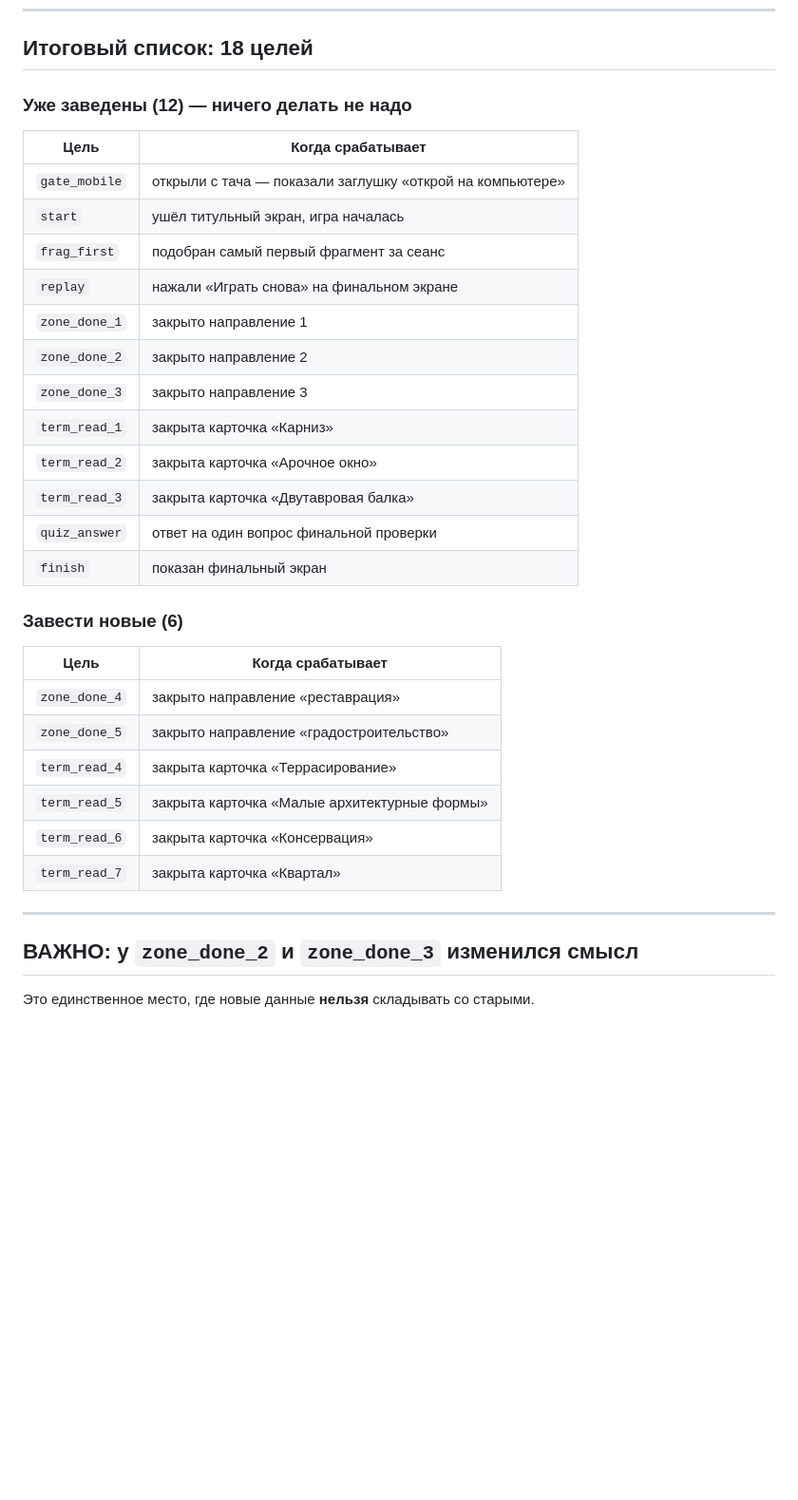
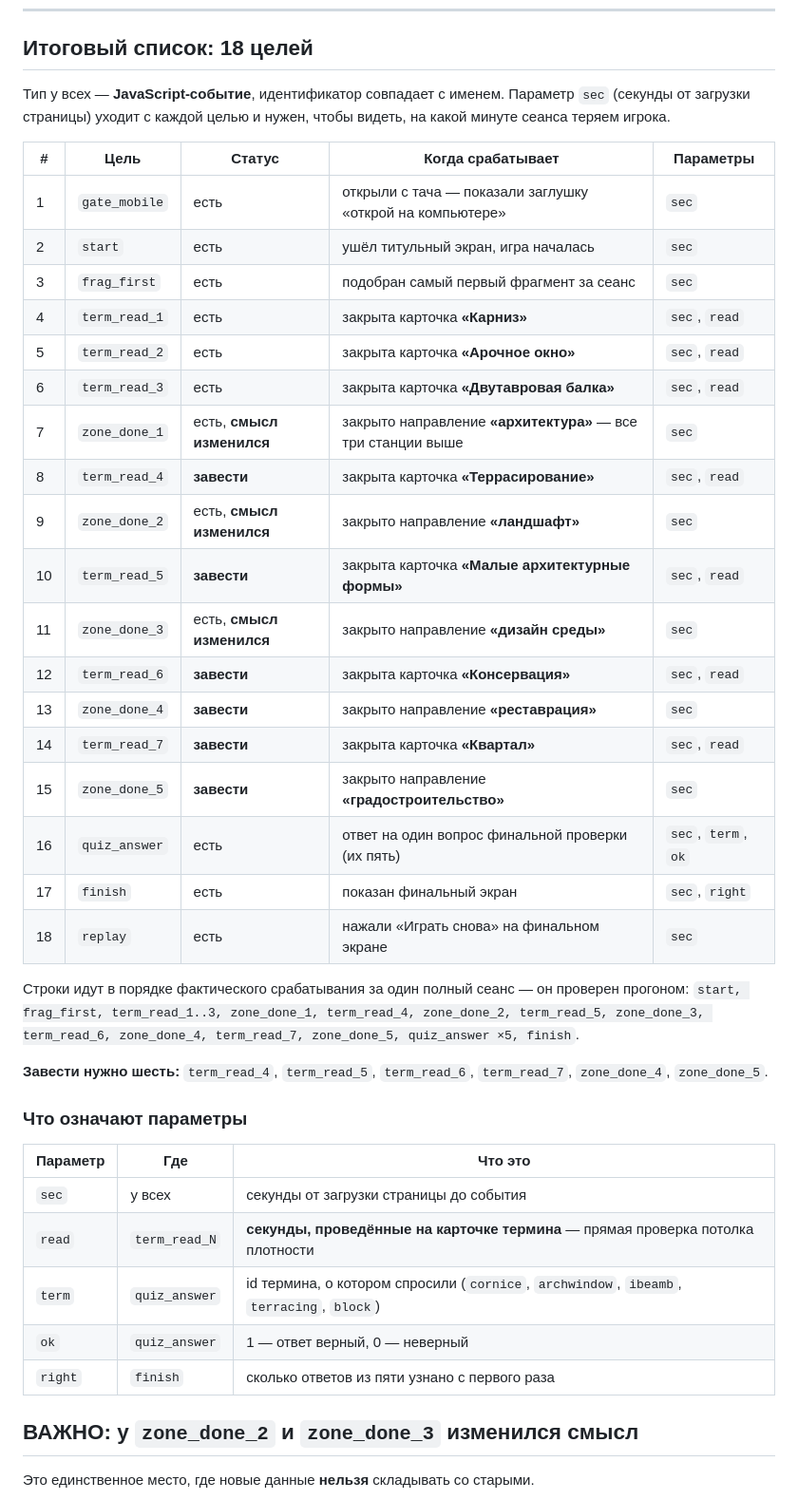
Before and after one commit to nakarandashe27/art.brodsky-start-minigame, a Markdown page: handover/ЦЕЛИ-МЕТРИКИ.md, the part around the change. Shown at 95% size. Drawn GitHub-style; blank space fills up the shorter version.

Commit message:
Цели Метрики: полная таблица восемнадцати целей с параметрами
Было перечисление старых и новых по отдельности. Стало одной таблицей в порядке
фактического срабатывания, с параметрами каждой цели и пометкой, у каких целей
изменился смысл.

Co-Authored-By: Claude Opus 5 <noreply@anthropic.com>

```diff
--- a/handover/ЦЕЛИ-МЕТРИКИ.md
+++ b/handover/ЦЕЛИ-МЕТРИКИ.md
@@ -11,35 +11,48 @@
 
 ## Итоговый список: 18 целей
 
-### Уже заведены (12) — ничего делать не надо
+Тип у всех — **JavaScript-событие**, идентификатор совпадает с именем.
+Параметр `sec` (секунды от загрузки страницы) уходит с каждой целью и нужен,
+чтобы видеть, на какой минуте сеанса теряем игрока.
 
-| Цель | Когда срабатывает |
-|---|---|
-| `gate_mobile` | открыли с тача — показали заглушку «открой на компьютере» |
-| `start` | ушёл титульный экран, игра началась |
-| `frag_first` | подобран самый первый фрагмент за сеанс |
-| `replay` | нажали «Играть снова» на финальном экране |
-| `zone_done_1` | закрыто направление 1 |
-| `zone_done_2` | закрыто направление 2 |
-| `zone_done_3` | закрыто направление 3 |
-| `term_read_1` | закрыта карточка «Карниз» |
-| `term_read_2` | закрыта карточка «Арочное окно» |
-| `term_read_3` | закрыта карточка «Двутавровая балка» |
-| `quiz_answer` | ответ на один вопрос финальной проверки |
-| `finish` | показан финальный экран |
+| # | Цель | Статус | Когда срабатывает | Параметры |
+|---|---|---|---|---|
+| 1 | `gate_mobile` | есть | открыли с тача — показали заглушку «открой на компьютере» | `sec` |
+| 2 | `start` | есть | ушёл титульный экран, игра началась | `sec` |
+| 3 | `frag_first` | есть | подобран самый первый фрагмент за сеанс | `sec` |
+| 4 | `term_read_1` | есть | закрыта карточка **«Карниз»** | `sec`, `read` |
+| 5 | `term_read_2` | есть | закрыта карточка **«Арочное окно»** | `sec`, `read` |
+| 6 | `term_read_3` | есть | закрыта карточка **«Двутавровая балка»** | `sec`, `read` |
+| 7 | `zone_done_1` | есть, **смысл изменился** | закрыто направление **«архитектура»** — все три станции выше | `sec` |
+| 8 | `term_read_4` | **завести** | закрыта карточка **«Террасирование»** | `sec`, `read` |
+| 9 | `zone_done_2` | есть, **смысл изменился** | закрыто направление **«ландшафт»** | `sec` |
+| 10 | `term_read_5` | **завести** | закрыта карточка **«Малые архитектурные формы»** | `sec`, `read` |
+| 11 | `zone_done_3` | есть, **смысл изменился** | закрыто направление **«дизайн среды»** | `sec` |
+| 12 | `term_read_6` | **завести** | закрыта карточка **«Консервация»** | `sec`, `read` |
+| 13 | `zone_done_4` | **завести** | закрыто направление **«реставрация»** | `sec` |
+| 14 | `term_read_7` | **завести** | закрыта карточка **«Квартал»** | `sec`, `read` |
+| 15 | `zone_done_5` | **завести** | закрыто направление **«градостроительство»** | `sec` |
+| 16 | `quiz_answer` | есть | ответ на один вопрос финальной проверки (их пять) | `sec`, `term`, `ok` |
+| 17 | `finish` | есть | показан финальный экран | `sec`, `right` |
+| 18 | `replay` | есть | нажали «Играть снова» на финальном экране | `sec` |
 
-### Завести новые (6)
+Строки идут в порядке фактического срабатывания за один полный сеанс —
+он проверен прогоном: `start, frag_first, term_read_1..3, zone_done_1,
+term_read_4, zone_done_2, term_read_5, zone_done_3, term_read_6, zone_done_4,
+term_read_7, zone_done_5, quiz_answer ×5, finish`.
 
-| Цель | Когда срабатывает |
-|---|---|
-| `zone_done_4` | закрыто направление «реставрация» |
-| `zone_done_5` | закрыто направление «градостроительство» |
-| `term_read_4` | закрыта карточка «Террасирование» |
-| `term_read_5` | закрыта карточка «Малые архитектурные формы» |
-| `term_read_6` | закрыта карточка «Консервация» |
-| `term_read_7` | закрыта карточка «Квартал» |
+**Завести нужно шесть:** `term_read_4`, `term_read_5`, `term_read_6`,
+`term_read_7`, `zone_done_4`, `zone_done_5`.
 
----
+### Что означают параметры
+
+| Параметр | Где | Что это |
+|---|---|---|
+| `sec` | у всех | секунды от загрузки страницы до события |
+| `read` | `term_read_N` | **секунды, проведённые на карточке термина** — прямая проверка потолка плотности |
+| `term` | `quiz_answer` | id термина, о котором спросили (`cornice`, `archwindow`, `ibeamb`, `terracing`, `block`) |
+| `ok` | `quiz_answer` | 1 — ответ верный, 0 — неверный |
+| `right` | `finish` | сколько ответов из пяти узнано с первого раза |
 
 ## ВАЖНО: у `zone_done_2` и `zone_done_3` изменился смысл
 
```
